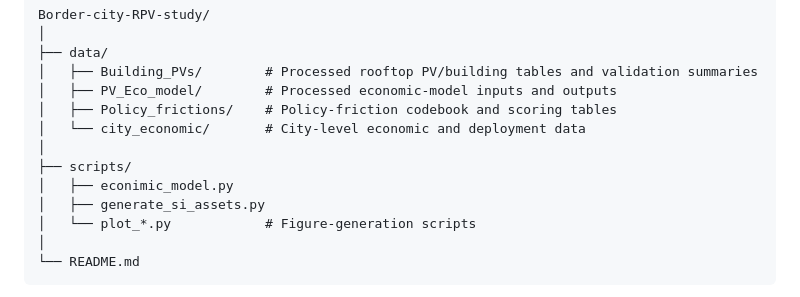
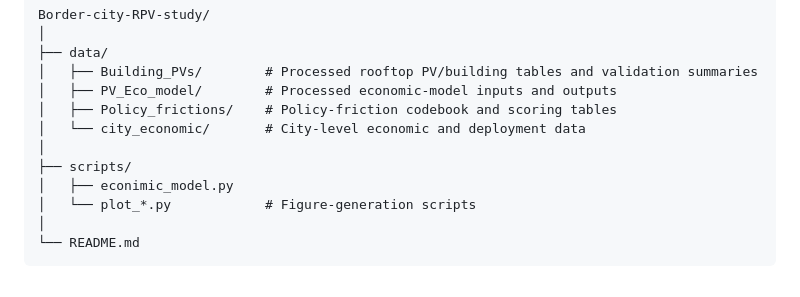
Before and after one commit to PEESEgroup/Border-city-RPV-study, a Markdown page: README.md, the part around the change. GitHub-like rendering.

```diff
--- a/README.md
+++ b/README.md
@@ -34,7 +34,6 @@ Border-city-RPV-study/
 │
 ├── scripts/
 │   ├── econimic_model.py
-│   ├── generate_si_assets.py
 │   └── plot_*.py            # Figure-generation scripts
 │
 └── README.md
```
